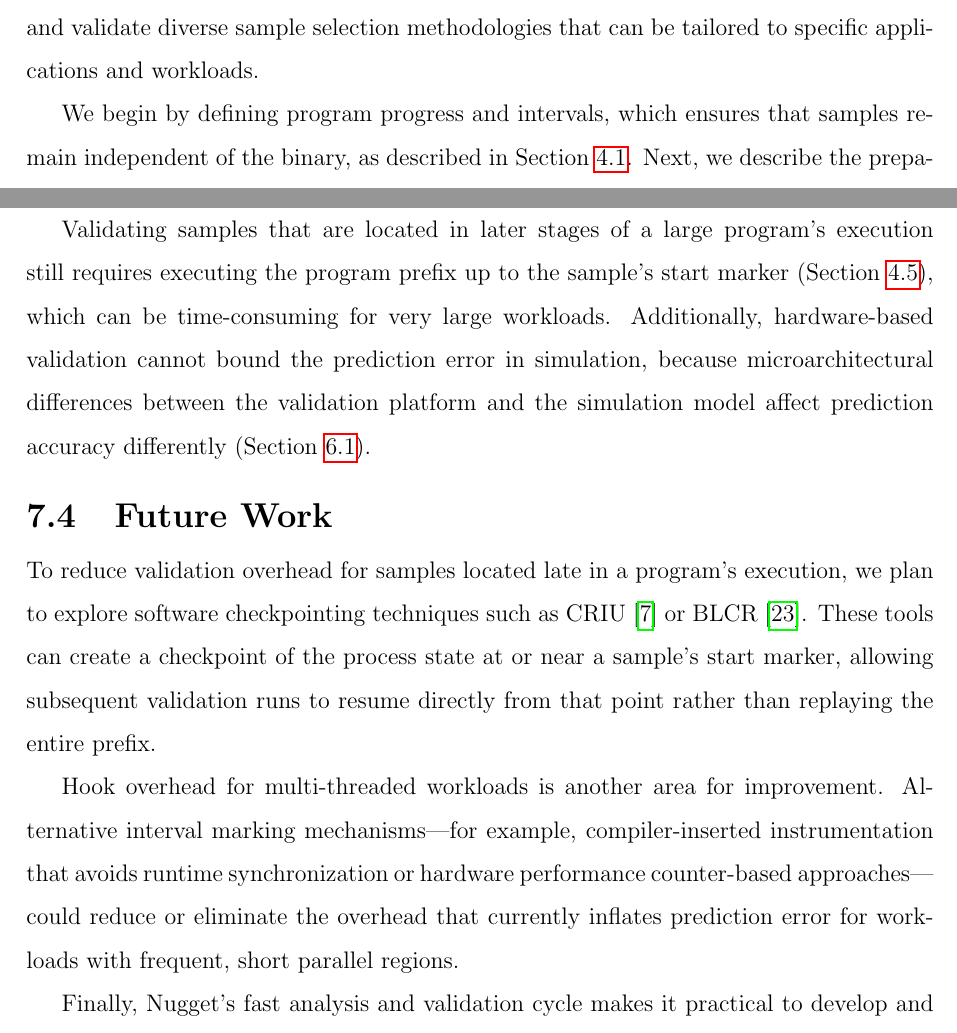
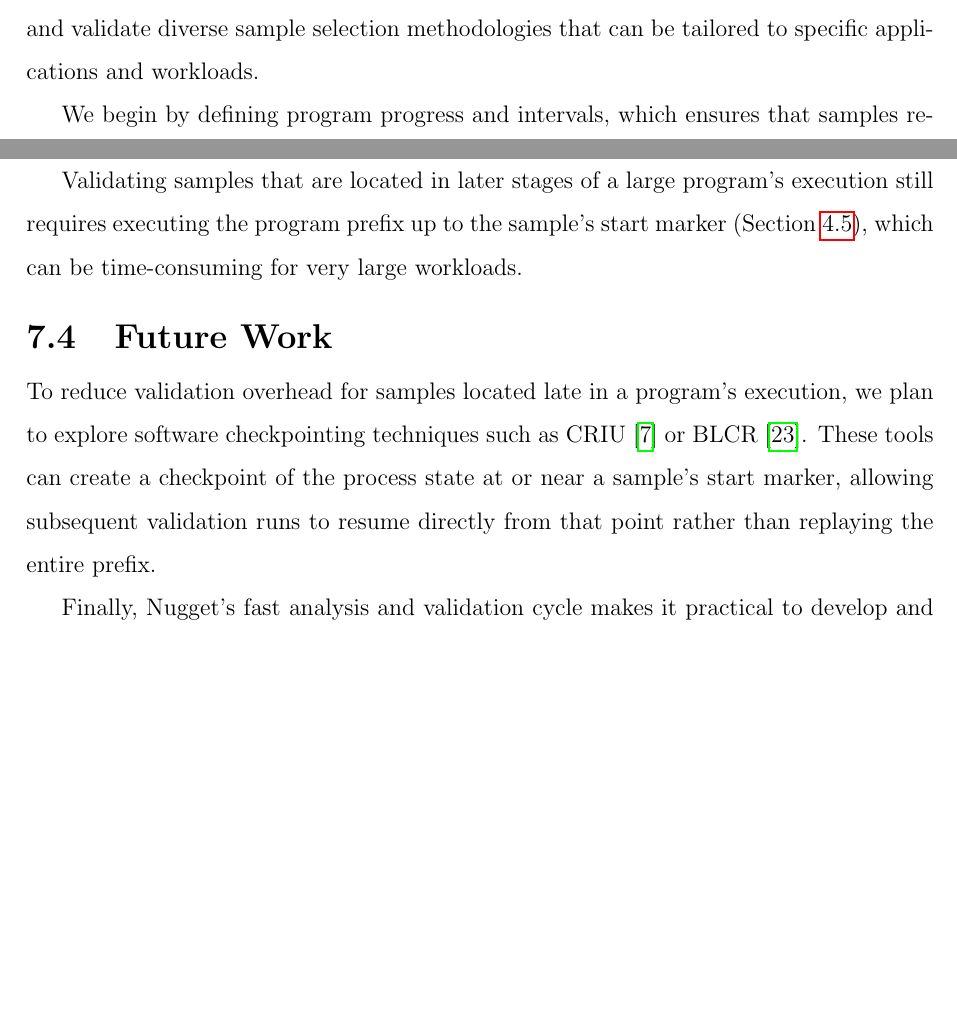
Before and after one commit to studyztp/master-s-thesis, a LaTeX thesis (main.tex, which reads sections/conclusion/conclusion.tex, sections/nugget/nugget.tex): two parts of pages 24 and 58 of 64 before the commit and two parts of pages 25 and 57 of 63 after it, joined at a grey line, cut so that both start at the same text, the shorter picture padded with empty space. Compiled offline with pdfLaTeX.

Commit message:
fix after read through

```diff
--- a/sections/conclusion/conclusion.tex
+++ b/sections/conclusion/conclusion.tex
@@ -38,15 +38,11 @@ The Random and K-means sampling methodologies evaluated in this thesis are delib
 These elevated errors reflect the naivety of the selection algorithms rather than a limitation of the framework itself; Nugget is designed to support the development of more sophisticated methodologies.
 
 Validating samples that are located in later stages of a large program's execution still requires executing the program prefix up to the sample's start marker (Section~\ref{sec:verification}), which can be time-consuming for very large workloads.
-Additionally, hardware-based validation cannot bound the prediction error in simulation, because microarchitectural differences between the validation platform and the simulation model affect prediction accuracy differently (Section~\ref{sec:model_performance_evaluation}).
 
 \subsection{Future Work}
 
 To reduce validation overhead for samples located late in a program's execution, we plan to explore software checkpointing techniques such as CRIU~\cite{CRIU} or BLCR~\cite{BLCR}.
 These tools can create a checkpoint of the process state at or near a sample's start marker, allowing subsequent validation runs to resume directly from that point rather than replaying the entire prefix.
 
-Hook overhead for multi-threaded workloads is another area for improvement.
-Alternative interval marking mechanisms---for example, compiler-inserted instrumentation that avoids runtime synchronization or hardware performance counter-based approaches---could reduce or eliminate the overhead that currently inflates prediction error for workloads with frequent, short parallel regions.
-
 Finally, Nugget's fast analysis and validation cycle makes it practical to develop and iterate on more sophisticated sample selection algorithms tailored to specific workload characteristics.
 The Random and K-means approaches used in this thesis serve as baselines; future work can leverage the framework to explore phase-aware, workload-adaptive, or hybrid selection strategies and validate them at scale on real hardware.
--- a/sections/nugget/nugget.tex
+++ b/sections/nugget/nugget.tex
@@ -4,9 +4,3 @@ Nugget is designed to address the limitations of the prior sampling techniques,
 Nugget leverages LLVM passes to statically insert annotations to analyze the program's execution on real hardware without the need for simulation, emulation, or binary translation.
 By using LLVM intermediate representation (IR) to define program progress and intervals, the samples become independent of the binary and can be reused across different executable versions of the same program, since LLVM IR abstracts away details of the final binary.
 Lastly, Nugget provides a method to create portable samples to be executed on any platform, such as real hardware or simulators, so that the samples can be validated in native time with real hardware before running them on a simulator.
-
-In this section, we present an overview of Nugget as a pipeline (Figure~\ref{fig:nugget_pipeline}), describing its workflow from preparation through interval analysis, nugget creation, and finally, sample selection verification.
-It is not the focus of this thesis to introduce a new sample selection algorithm, but rather to provide a framework that can be used to implement and validate diverse sample selection methodologies that can be tailored to specific applications and workloads.
-
-\revision{We begin by defining program progress and intervals, which ensures that samples remain independent of the binary, as described in Section~\ref{sec:unit_of_work}.}
-Next, we describe the preparation required by Nugget to guarantee the LLVM IR of the program remains consistent across different binaries in Section~\ref{sec:initial_setup}.
@@ -25,3 +16,8 @@ Finally, we describe the sample selection validation process, which enables effi
     \label{fig:nugget_pipeline}
 \end{figure}
 \FloatBarrier
+
+In this section, we present an overview of Nugget as a pipeline (Figure~\ref{fig:nugget_pipeline}), describing its workflow from preparation through interval analysis, nugget creation, and finally, sample selection verification.
+It is not the focus of this thesis to introduce a new sample selection algorithm, but rather to provide a framework that can be used to implement and validate diverse sample selection methodologies that can be tailored to specific applications and workloads.
+
+\revision{We begin by defining program progress and intervals, which ensures that samples remain independent of the binary, as described in Section~\ref{sec:unit_of_work}.}
```
Also changed, not shown: main.pdf, sections/nugget/nugget.tex (7 more changed lines), 6 other files.
